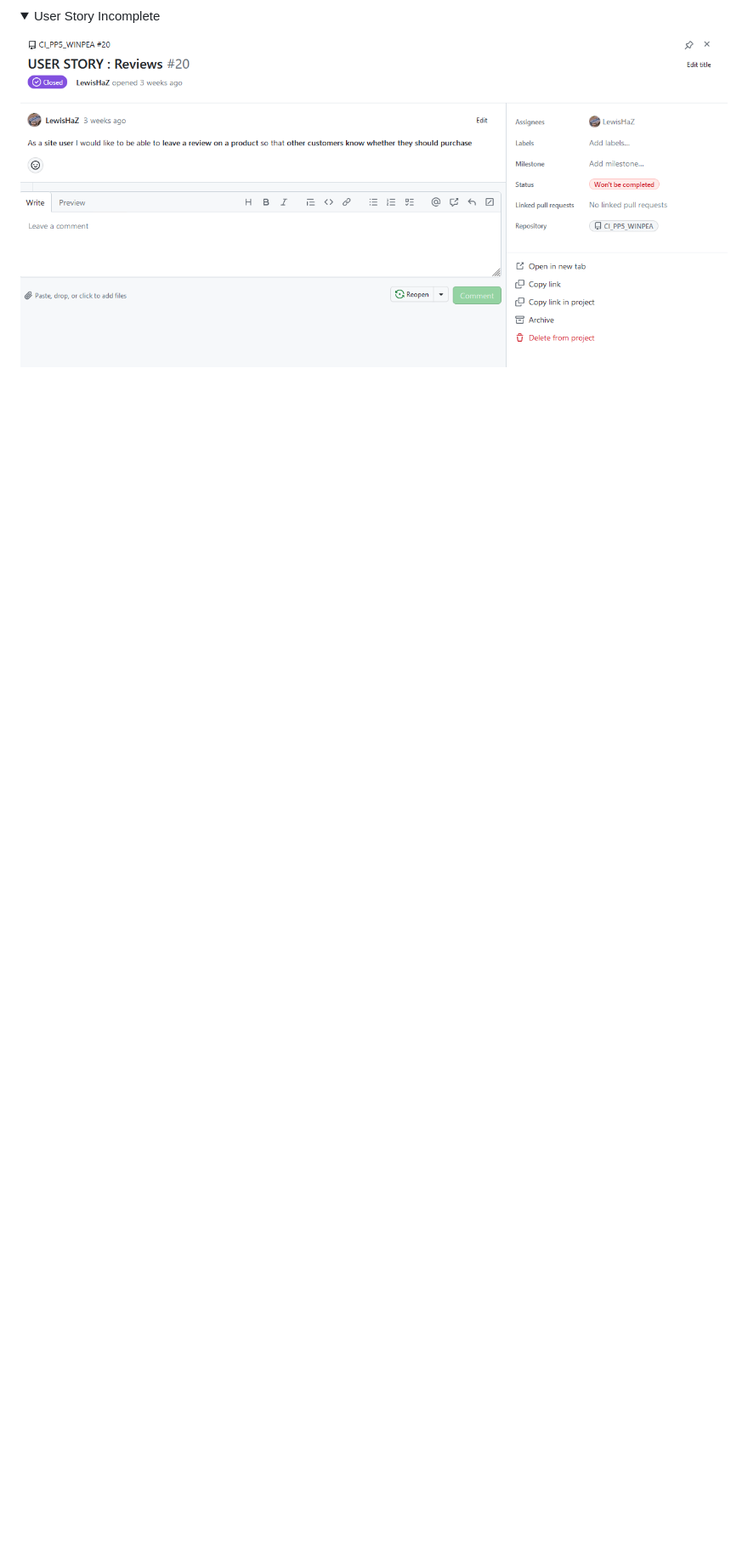
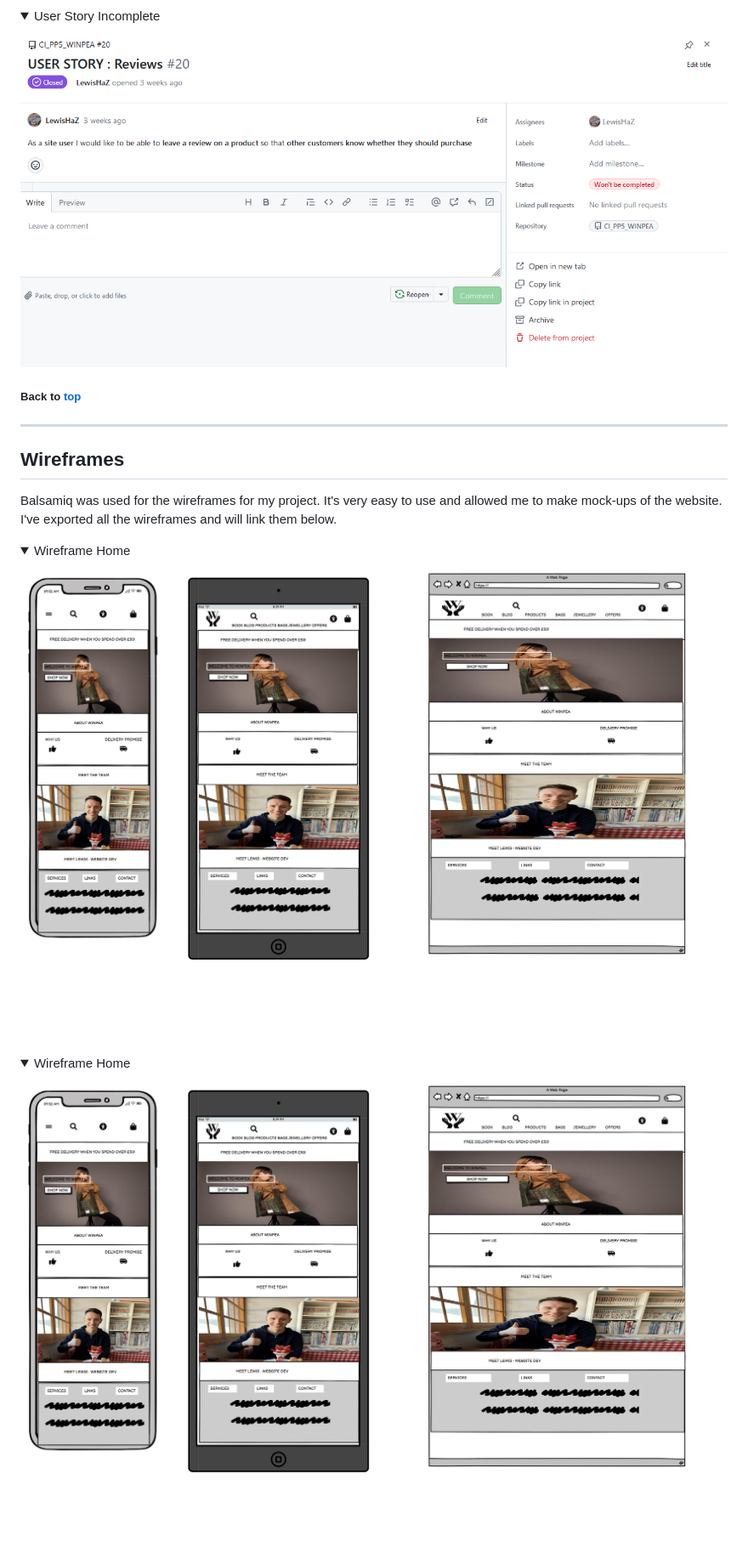
Before and after one commit to LewisHaZ/CI_PP5_WINPEA, a Markdown page: README.md, the part around the change printed below. Shown: that part at 85% size. GitHub-like rendering; pictures changed too: docs/wireframes/Wireframe-home-pp5-1.png (added); folded sections open; blank space fills up the shorter version.

Commit message:
README Added wireframes

```diff
--- a/README.md
+++ b/README.md
@@ -210,3 +210,19 @@ Winpea uses Mailchimp to manage its mailing list. By joining the mailing list, u
 
 ![Kanban Overview](https://raw.githubusercontent.com/LewisHaZ/CI_PP5_WINPEA/main/docs/agile/kanban-user-story-2.png)
 </details>
+
+##### Back to [top](#table-of-contents)<hr>
+
+## Wireframes
+Balsamiq was used for the wireframes for my project. It's very easy to use and allowed me to make mock-ups of the website. I've exported all the wireframes and will link them below.
+
+<details><summary>Wireframe Home</summary>
+
+![Wireframe Home](https://raw.githubusercontent.com/LewisHaZ/CI_PP5_WINPEA/main/docs/wireframes/Wireframe-home-pp5-1.png)
+</details>
+
+<details><summary>Wireframe Home</summary>
+
+![Wireframe Home](https://raw.githubusercontent.com/LewisHaZ/CI_PP5_WINPEA/main/docs/wireframes/Wireframe-home-pp5-1.png)
+</details>
+
```
Also changed, not shown: other parts of README.md (+20 -0 lines), docs/wireframes/Wireframe-blog-pp5-1.png (added), docs/wireframes/Wireframe-checkout-pp5-1.png (added), docs/wireframes/Wireframe-products-detail-pp5-1.png (added), docs/wireframes/Wireframe-products-pp5-1.png (added), docs/wireframes/Wireframe-profile-pp5-1.png (added).
